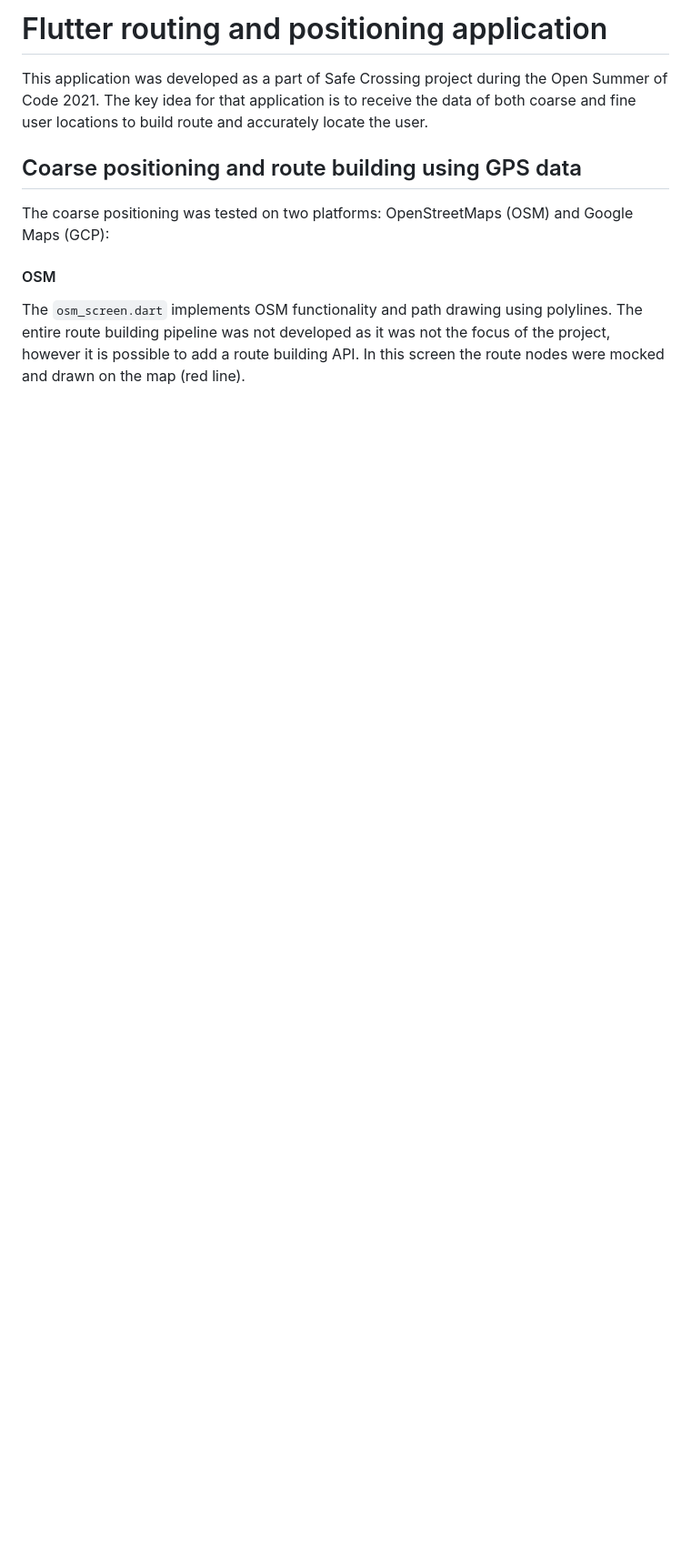
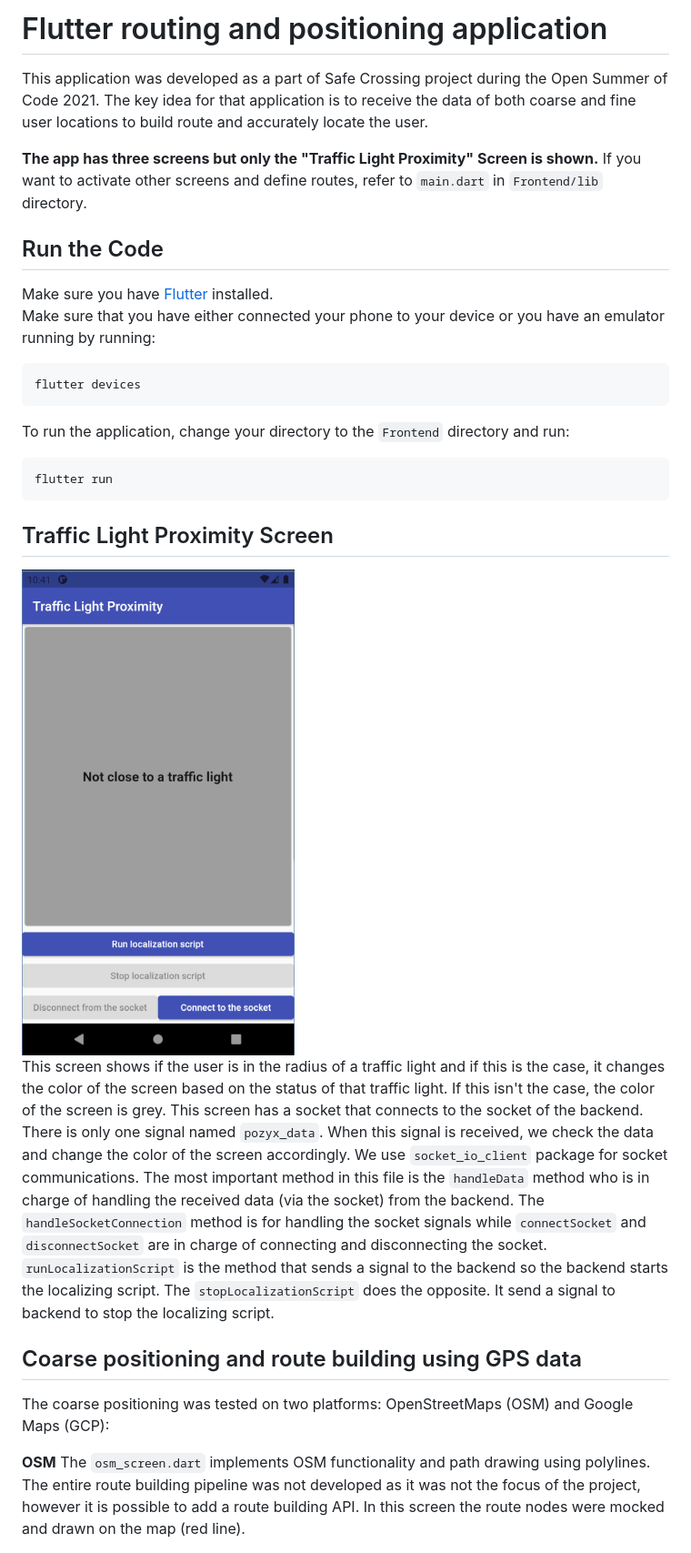
Before and after one commit to osoc21/Safe-Crossing, a Markdown page: Frontend/README.md, the part around the change printed below. Shown: that part at 91% size. GitHub-like rendering; pictures changed too: Frontend/images/traffic_light_proximity.png (added); blank space fills up the shorter version.

Commit message:
completed the README for the frontend

````diff
--- a/Frontend/README.md
+++ b/Frontend/README.md
@@ -1,12 +1,33 @@
-# Flutter routing and positioning application #
+# Flutter routing and positioning application
 
 This application was developed as a part of Safe Crossing project during the Open Summer of Code 2021. The key idea for that application is to receive the data of both coarse and fine user locations to build route and accurately locate the user.
 
-## Coarse positioning and route building using GPS data ##
+**The app has three screens but only the "Traffic Light Proximity" Screen is shown.**
+If you want to activate other screens and define routes, refer to `main.dart` in `Frontend/lib` directory.
+
+## Run the Code
+Make sure you have [Flutter](https://flutter.dev/?gclsrc=ds&gclsrc=ds) installed.
+Make sure that you have either connected your phone to your device or you have an emulator running by running:
+```console
+flutter devices
+```
+
+To run the application, change your directory to the `Frontend` directory and run:
+```console
+flutter run
+```
+
+## Traffic Light Proximity Screen
+
+<img src="images/traffic_light_proximity.png" width="300" />
+
+This screen shows if the user is in the radius of a traffic light and if this is the case, it changes the color of the screen based on the status of that traffic light. If this isn't the case, the color of the screen is grey. This screen has a socket that connects to the socket of the backend. There is only one signal named `pozyx_data`. When this signal is received, we check the data and change the color of the screen accordingly. We use `socket_io_client` package for socket communications. The most important method in this file is the `handleData` method who is in charge of handling the received data (via the socket) from the backend. The `handleSocketConnection` method is for handling the socket signals while `connectSocket` and `disconnectSocket` are in charge of connecting and disconnecting the socket. `runLocalizationScript` is the method that sends a signal to the backend so the backend starts the localizing script. The ```stopLocalizationScript``` does the opposite. It send a signal to backend to stop the localizing script.
+
+## Coarse positioning and route building using GPS data
 
 The coarse positioning was tested on two platforms: OpenStreetMaps (OSM) and Google Maps (GCP):
 
-#### OSM ####
+**OSM**
 The ```osm_screen.dart``` implements OSM functionality and path drawing using polylines. The entire route building pipeline was not developed as it was not the focus of the project, however it is possible to add a route building API. In this screen the route nodes were mocked and drawn on the map (red line).
 
 <p float="left">
````
Also changed, not shown: other parts of Frontend/README.md (+2 -8 lines).
